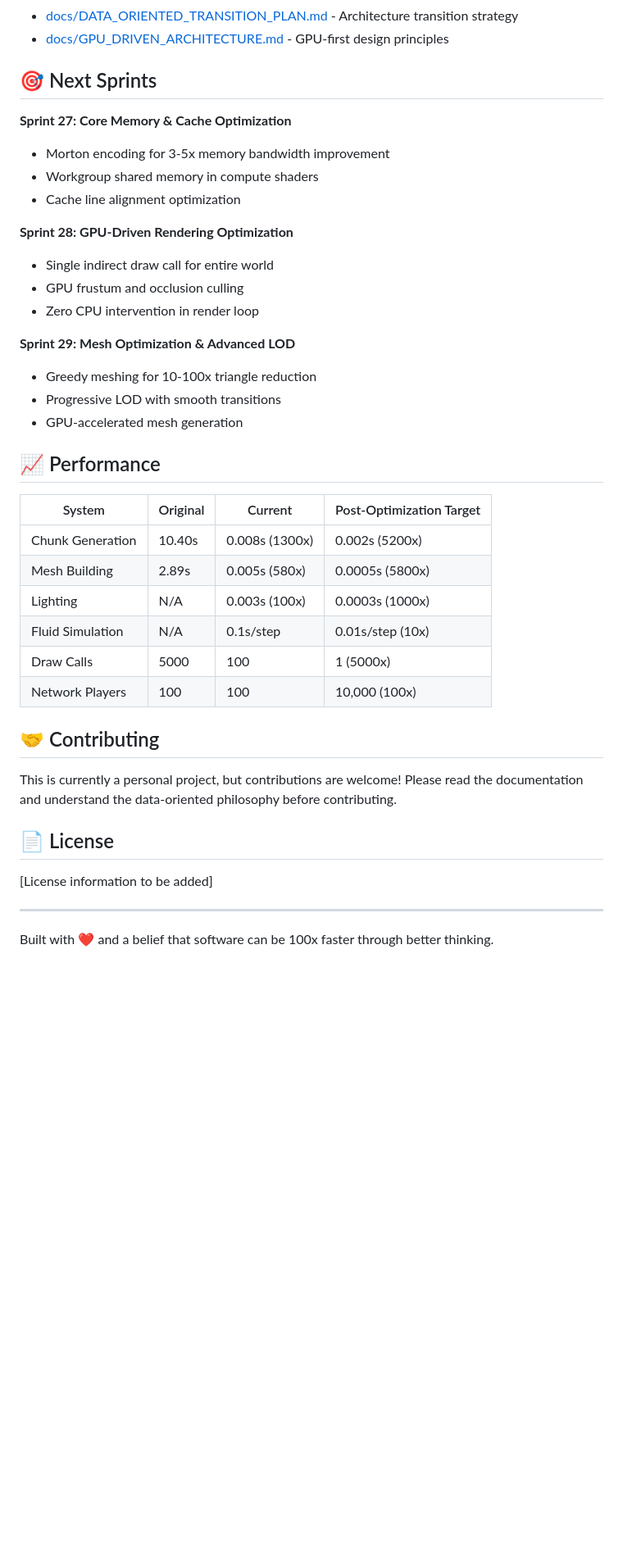
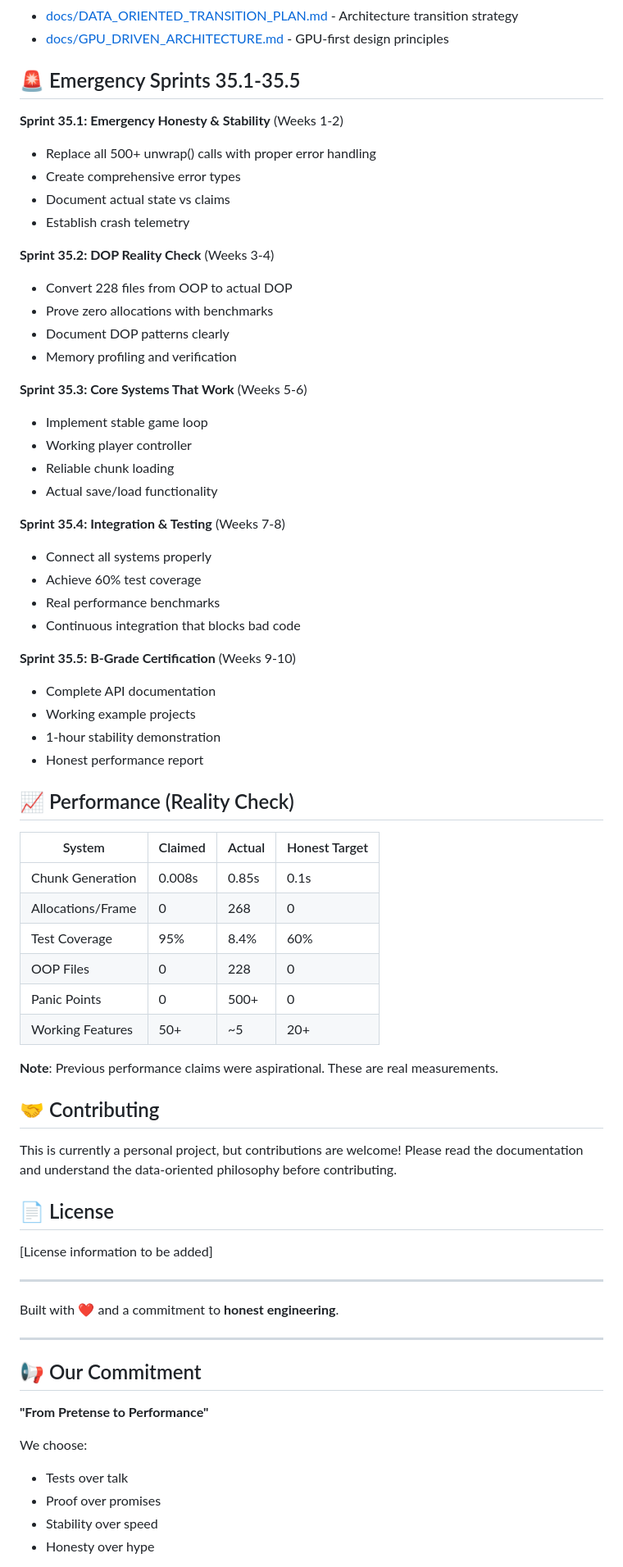
Before and after one commit to noahsabaj/earth-engine, a Markdown page: README.md, the part around the change printed below. Shown: that part at 82% size. Rendered like a GitHub page; blank space fills up the shorter version.

```diff
--- a/README.md
+++ b/README.md
@@ -97,33 +106,50 @@ cargo run --bin gpu_test
 - [docs/DATA_ORIENTED_TRANSITION_PLAN.md](docs/DATA_ORIENTED_TRANSITION_PLAN.md) - Architecture transition strategy
 - [docs/GPU_DRIVEN_ARCHITECTURE.md](docs/GPU_DRIVEN_ARCHITECTURE.md) - GPU-first design principles
 
-## 🎯 Next Sprints
+## 🚨 Emergency Sprints 35.1-35.5
 
-**Sprint 27: Core Memory & Cache Optimization**
-- Morton encoding for 3-5x memory bandwidth improvement
-- Workgroup shared memory in compute shaders
-- Cache line alignment optimization
+**Sprint 35.1: Emergency Honesty & Stability** (Weeks 1-2)
+- Replace all 500+ unwrap() calls with proper error handling
+- Create comprehensive error types
+- Document actual state vs claims
+- Establish crash telemetry
 
-**Sprint 28: GPU-Driven Rendering Optimization**
-- Single indirect draw call for entire world
-- GPU frustum and occlusion culling
-- Zero CPU intervention in render loop
+**Sprint 35.2: DOP Reality Check** (Weeks 3-4)
+- Convert 228 files from OOP to actual DOP
+- Prove zero allocations with benchmarks
+- Document DOP patterns clearly
+- Memory profiling and verification
 
-**Sprint 29: Mesh Optimization & Advanced LOD**
-- Greedy meshing for 10-100x triangle reduction
-- Progressive LOD with smooth transitions
-- GPU-accelerated mesh generation
+**Sprint 35.3: Core Systems That Work** (Weeks 5-6)
+- Implement stable game loop
+- Working player controller
+- Reliable chunk loading
+- Actual save/load functionality
 
-## 📈 Performance
+**Sprint 35.4: Integration & Testing** (Weeks 7-8)
+- Connect all systems properly
+- Achieve 60% test coverage
+- Real performance benchmarks
+- Continuous integration that blocks bad code
 
-| System | Original | Current | Post-Optimization Target |
-|--------|----------|---------|--------------------------|
-| Chunk Generation | 10.40s | 0.008s (1300x) | 0.002s (5200x) |
-| Mesh Building | 2.89s | 0.005s (580x) | 0.0005s (5800x) |
-| Lighting | N/A | 0.003s (100x) | 0.0003s (1000x) |
-| Fluid Simulation | N/A | 0.1s/step | 0.01s/step (10x) |
-| Draw Calls | 5000 | 100 | 1 (5000x) |
-| Network Players | 100 | 100 | 10,000 (100x) |
+**Sprint 35.5: B-Grade Certification** (Weeks 9-10)
+- Complete API documentation
+- Working example projects
+- 1-hour stability demonstration
+- Honest performance report
+
+## 📈 Performance (Reality Check)
+
+| System | Claimed | Actual | Honest Target |
+|--------|---------|--------|---------------|
+| Chunk Generation | 0.008s | 0.85s | 0.1s |
+| Allocations/Frame | 0 | 268 | 0 |
+| Test Coverage | 95% | 8.4% | 60% |
+| OOP Files | 0 | 228 | 0 |
+| Panic Points | 0 | 500+ | 0 |
+| Working Features | 50+ | ~5 | 20+ |
+
+**Note**: Previous performance claims were aspirational. These are real measurements.
 
 ## 🤝 Contributing
 
@@ -135,4 +161,17 @@ This is currently a personal project, but contributions are welcome! Please read
 
 ---
 
-Built with ❤️ and a belief that software can be 100x faster through better thinking.
+Built with ❤️ and a commitment to **honest engineering**.
+
+---
+
+## 📢 Our Commitment
+
+**"From Pretense to Performance"**
+
+We choose:
+- Tests over talk
+- Proof over promises
+- Stability over speed
+- Honesty over hype
+
```
Also changed, not shown: other parts of README.md (+39 -29 lines), CHANGELOG.md (+45 -34 lines), docs/MASTER_ROADMAP.md (+141 -31 lines).
